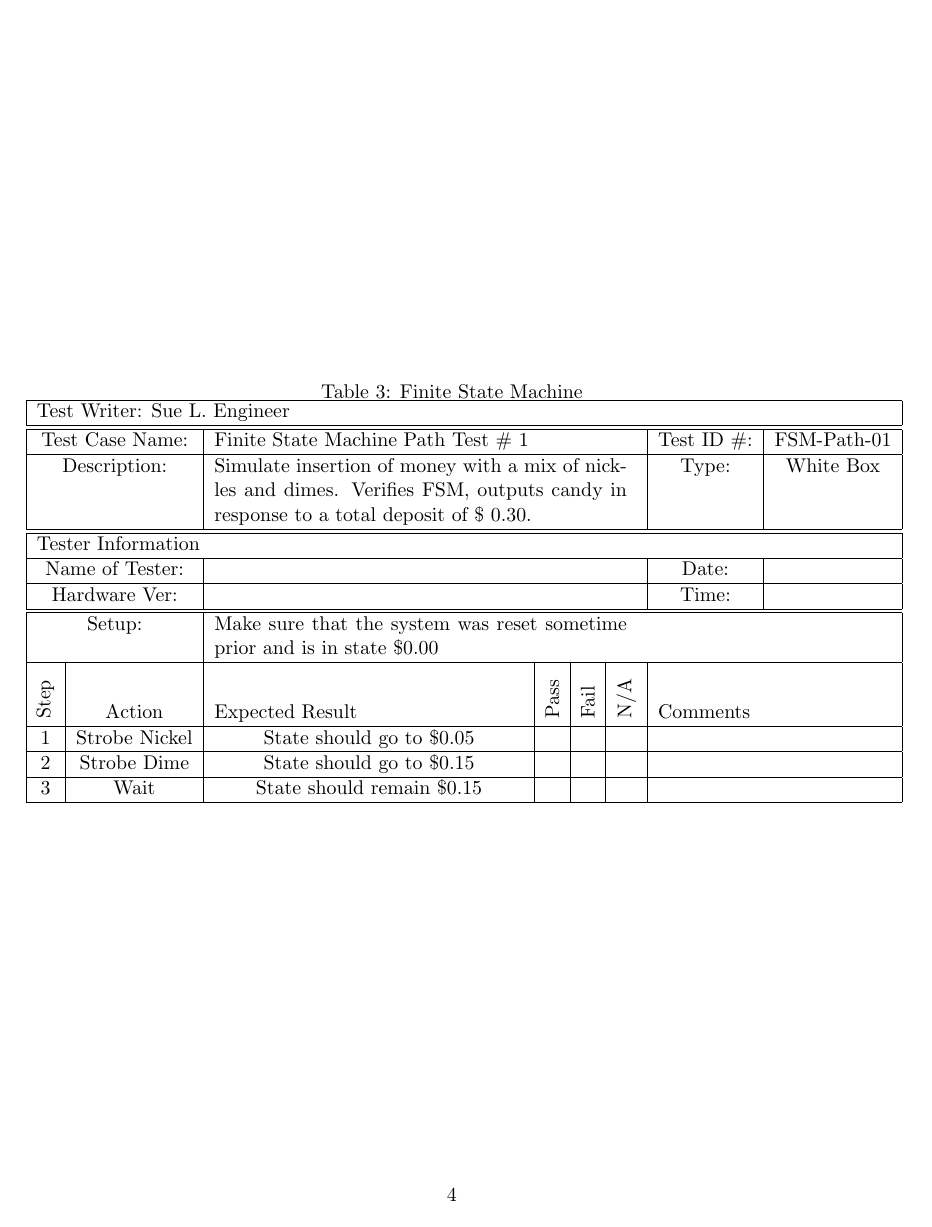
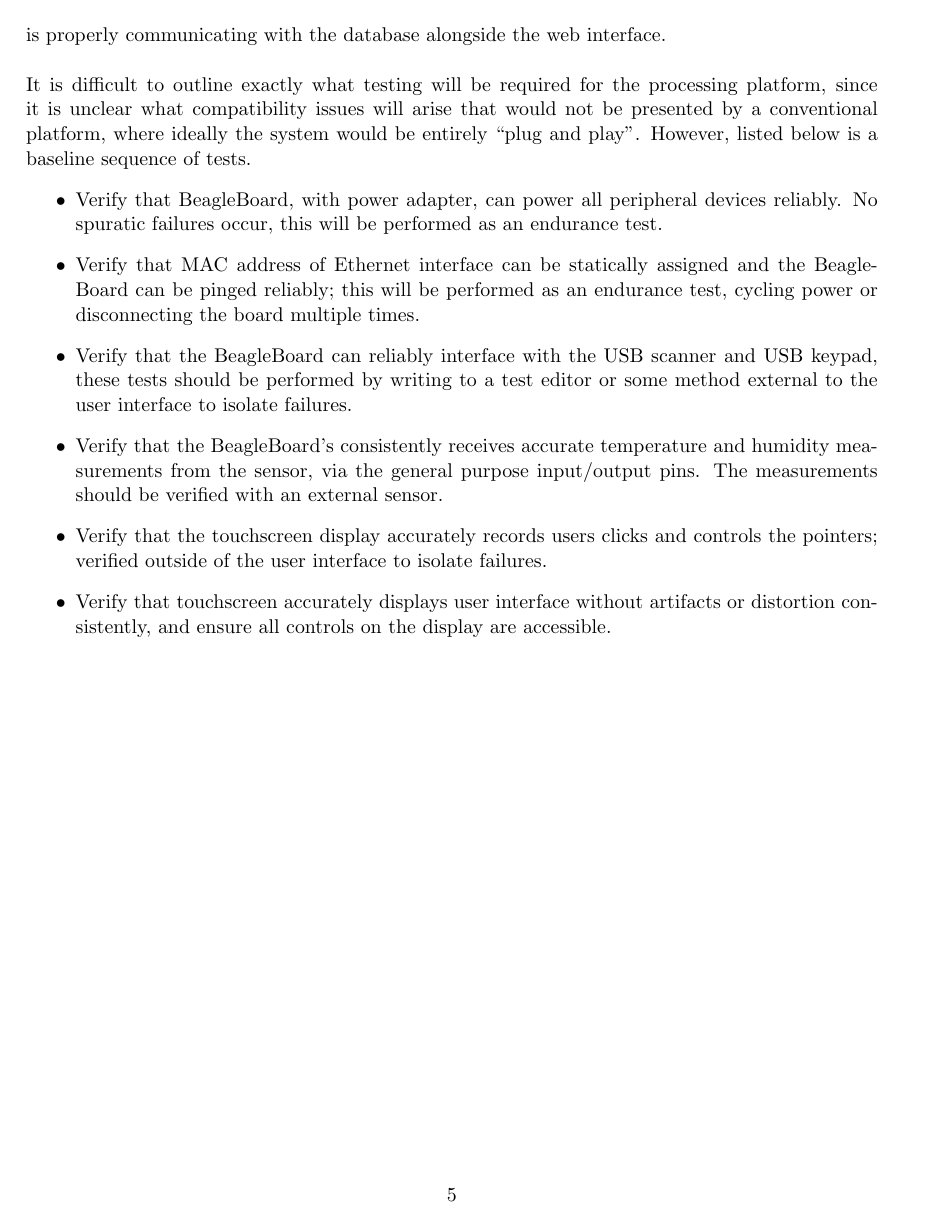
Before and after one commit to ses6498/RITSeniorDesignSmartRefrigerator, a LaTeX document (Documentation/TestPlan/TestPlan.tex): page 4 of 4 before the commit and page 5 of 5 after it. Compiled offline with pdfLaTeX.

Commit message:
Added BaseStation UI / BeagleBoard sections to test plan.

```diff
--- a/Documentation/TestPlan/TestPlan.tex
+++ b/Documentation/TestPlan/TestPlan.tex
@@ -113,38 +151,14 @@ Preliminary testing will focus on the BeagleBoard itself and its ability to inte
 \newline \quad \newline
 The SQL database used to store all data for the system will be tested once the core of the user application has been coded.  Test scripts will be written to populate the databases with fake data in order to ensure that the database is configured as desired, and to verify that the user application is properly communicating with the database alongside the web interface.
-
-\begin{table}[h!]
-\caption{Finite State Machine}
-\begin{tabular}{|c|c|c|c|c|c|c|c|}
-\hline
-\multicolumn{8}{|l|}{Test Writer: Sue L. Engineer} \\
-\hline
-\hline
-\multicolumn{2}{|c|}{Test Case Name:} & \multicolumn{4}{|l|}{Finite State Machine Path Test \# 1}& Test ID \#: & FSM-Path-01 \\
-\hline
-\multicolumn{2}{|c|}{Description:}& \multicolumn{4}{|p{8cm}|}{Simulate insertion of money with a mix of nickles and dimes. Verifies FSM, outputs candy in response to a total deposit of \$ 0.30.}&Type:&White Box\\
-\hline
-\hline
-\multicolumn{8}{|l|}{Tester Information}\\
-\hline
-\multicolumn{2}{|c|}{Name of Tester:}&\multicolumn{4}{|c|}{}&Date: & \\
-\hline
-\multicolumn{2}{|c|}{Hardware Ver:}&\multicolumn{4}{|c|}{}&Time: & \\
-\hline
-\hline
-\multicolumn{2}{|c|}{Setup:}&\multicolumn{6}{|p{8cm}|}{Make sure that the system was reset sometime prior and is in state \$0.00} \\
-\hline
-\rotatebox{90}{Step \hspace{.2cm}}& Action& \multicolumn{1}{|p{6cm}|}{Expected Result} & \rotatebox{90}{Pass}& \rotatebox{90}{Fail} & \rotatebox{90}{N/A} & \multicolumn{2}{|p{3cm}|}{Comments}\\
-\hline
-1 & Strobe Nickel & State should go to \$0.05 & & & &\multicolumn{2}{|c|}{}\\
-\hline
-2 & Strobe Dime & State should go to \$0.15 & & & &\multicolumn{2}{|c|}{}\\
-\hline
-3 & Wait & State should remain \$0.15 & & & &\multicolumn{2}{|c|}{}\\
-\hline
-\end{tabular}
-\end{table}
-\quad \newline
-
+\newline \quad \newline
+It is difficult to outline exactly what testing will be required for the processing platform, since it is unclear what compatibility issues will arise that would not be presented by a conventional platform, where ideally the system would be entirely ``plug and play". However, listed below is a baseline sequence of tests.
+\begin{itemize}
+\item Verify that BeagleBoard, with power adapter, can power all peripheral devices reliably. No spuratic failures occur, this will be performed as an endurance test.
+\item Verify that MAC address of Ethernet interface can be statically assigned and the BeagleBoard can be pinged reliably; this will be performed as an endurance test, cycling power or disconnecting the board multiple times.
+\item Verify that the BeagleBoard can reliably interface with the USB scanner and USB keypad, these tests should be performed by writing to a test editor or some method external to the user interface to isolate failures.
+\item Verify that the BeagleBoard's consistently receives accurate temperature and humidity measurements from the sensor, via the general purpose input/output pins. The measurements should be verified with an external sensor.
+\item Verify that the touchscreen display accurately records users clicks and controls the pointers; verified outside of the user interface to isolate failures.
+\item Verify that touchscreen accurately displays user interface without artifacts or distortion consistently, and ensure all controls on the display are accessible.
+\end{itemize}
 
 \end{document}
```
Also changed, not shown: Documentation/TestPlan/TestPlan.pdf, Documentation/TestPlan/TestPlan.tex (52 more changed lines), 1 other file.
